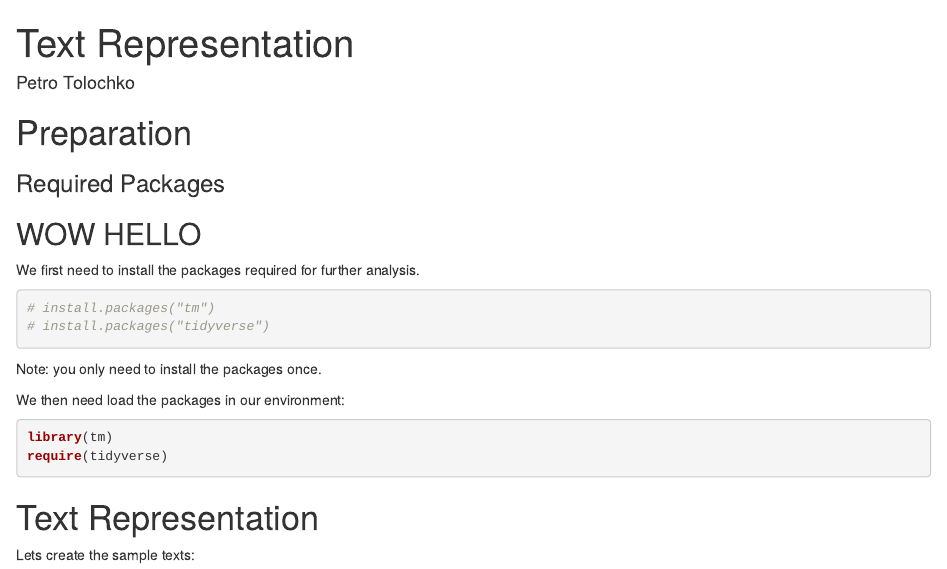
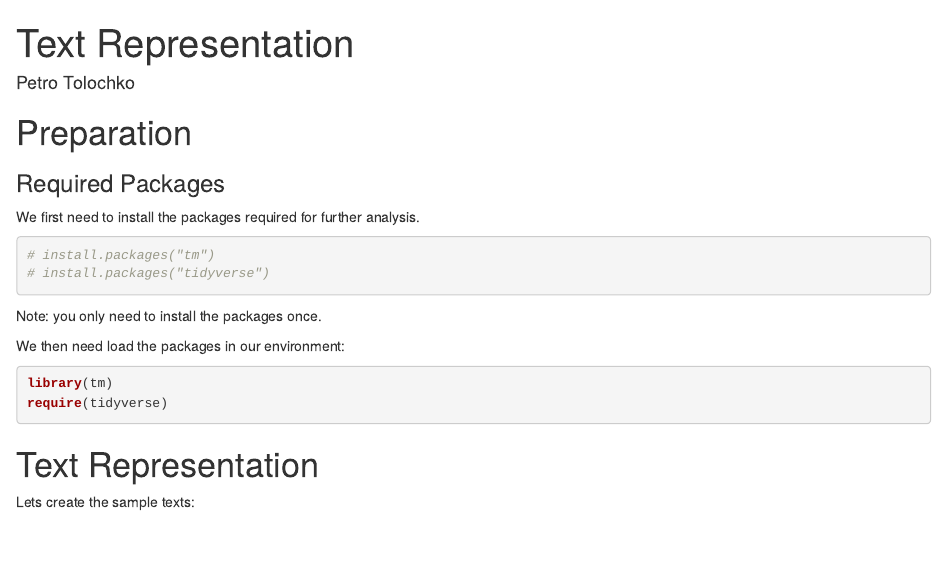
Before and after one commit to ierimalin/CEU_text_analysis_25, an R Markdown document (meeting_1/day_1_practical_session.Rmd): the page in a window 1100 px wide, from its top. The pictures show the output file meeting_1/day_1_practical_session.html that the author committed with the source, opened offline.

Commit message:
rmd change

```diff
--- a/meeting_1/day_1_practical_session.Rmd
+++ b/meeting_1/day_1_practical_session.Rmd
@@ -15,7 +15,6 @@ knitr::opts_chunk$set(echo = TRUE)
 
 ### Required Packages
 
-## WOW HELLO
 
 We first need to install the packages required for further analysis.
 
```
Also changed, not shown: meeting_1/day_1_practical_session.html.
